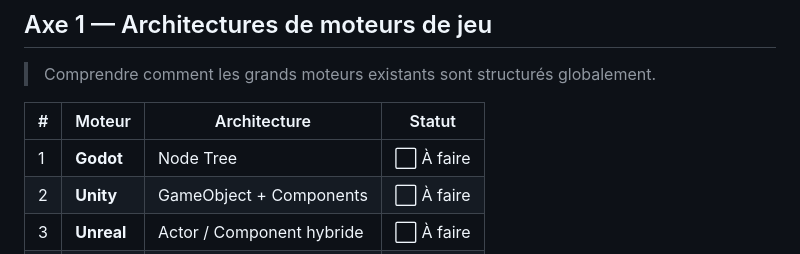
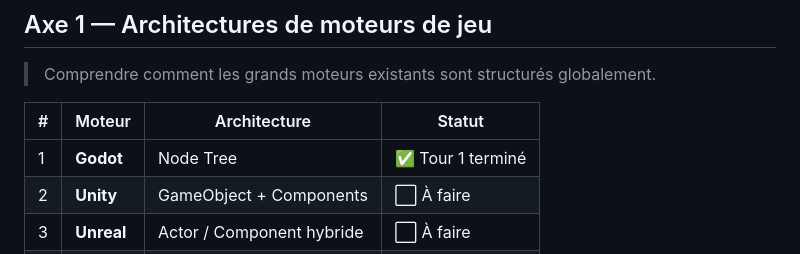
Before and after one commit to OmarAboudou/HumbleEngine, a Markdown page: docs/Roadmap.md, the part around one of its changes. GitHub-like rendering.

```diff
--- a/docs/Roadmap.md
+++ b/docs/Roadmap.md
@@ -16,7 +16,7 @@ Tour 1 (Vulgarisation) → Tour 2 (Intermédiaire) → Tour 3 (Technique) → Sy
 
 | # | Moteur | Architecture | Statut |
 |---|--------|-------------|--------|
-| 1 | **Godot** | Node Tree | ⬜ À faire |
+| 1 | **Godot** | Node Tree | ✅ Tour 1 terminé |
 | 2 | **Unity** | GameObject + Components | ⬜ À faire |
 | 3 | **Unreal** | Actor / Component hybride | ⬜ À faire |
 | 4 | **Bevy** | ECS pur | ⬜ À faire |
```
Also changed, not shown: other parts of docs/Roadmap.md (+1 -1 lines).
